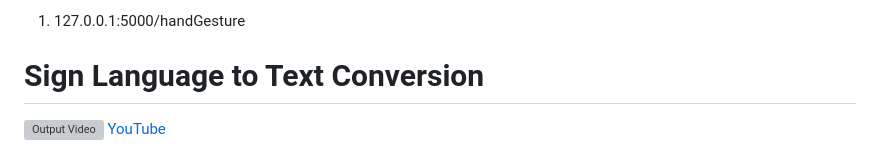
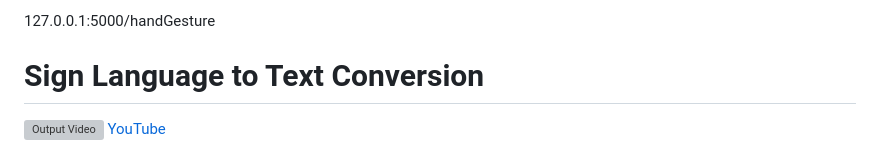
Before and after one commit to guptaankitaa/Translate-Care, a Markdown page: README.md, the part around the change. GitHub-like rendering; grey boxes are pictures that could not be loaded.

```diff
--- a/README.md
+++ b/README.md
@@ -1,4 +1,4 @@
-1. 127.0.0.1:5000/handGesture
+ 127.0.0.1:5000/handGesture
 
 
 
```
